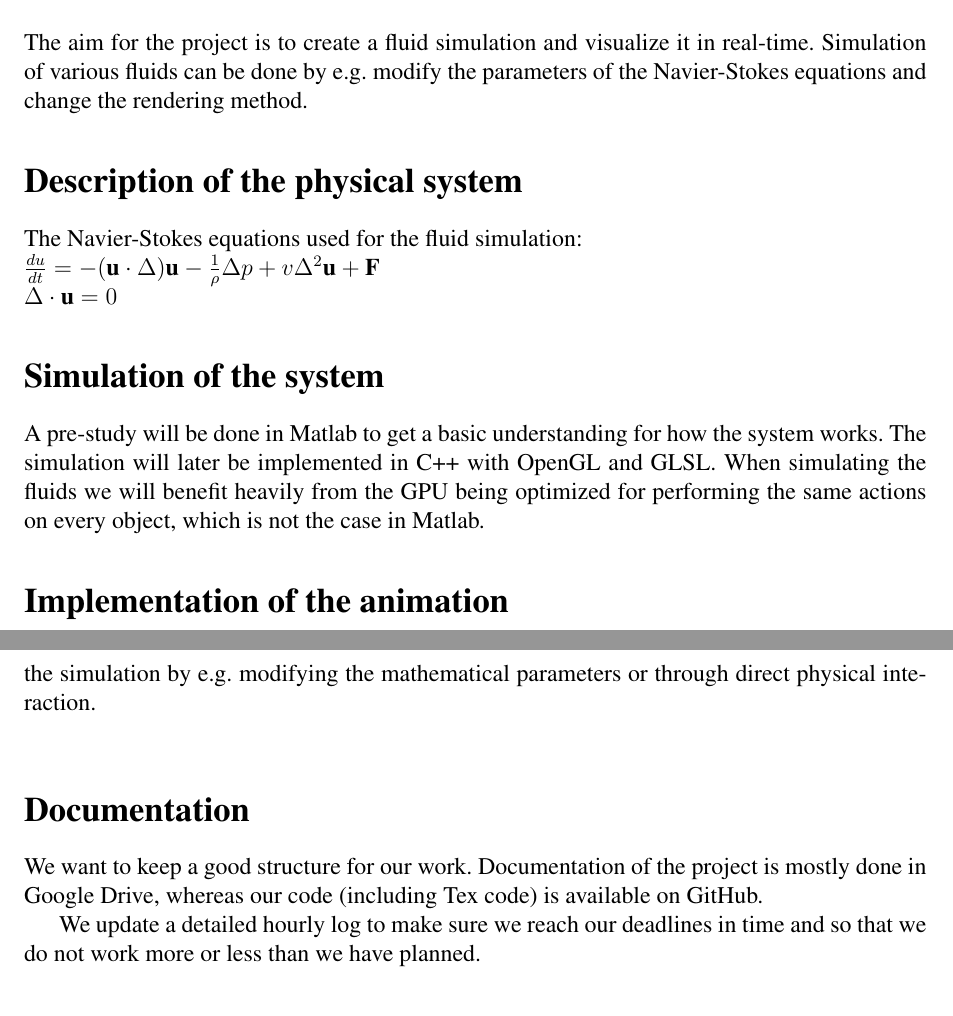
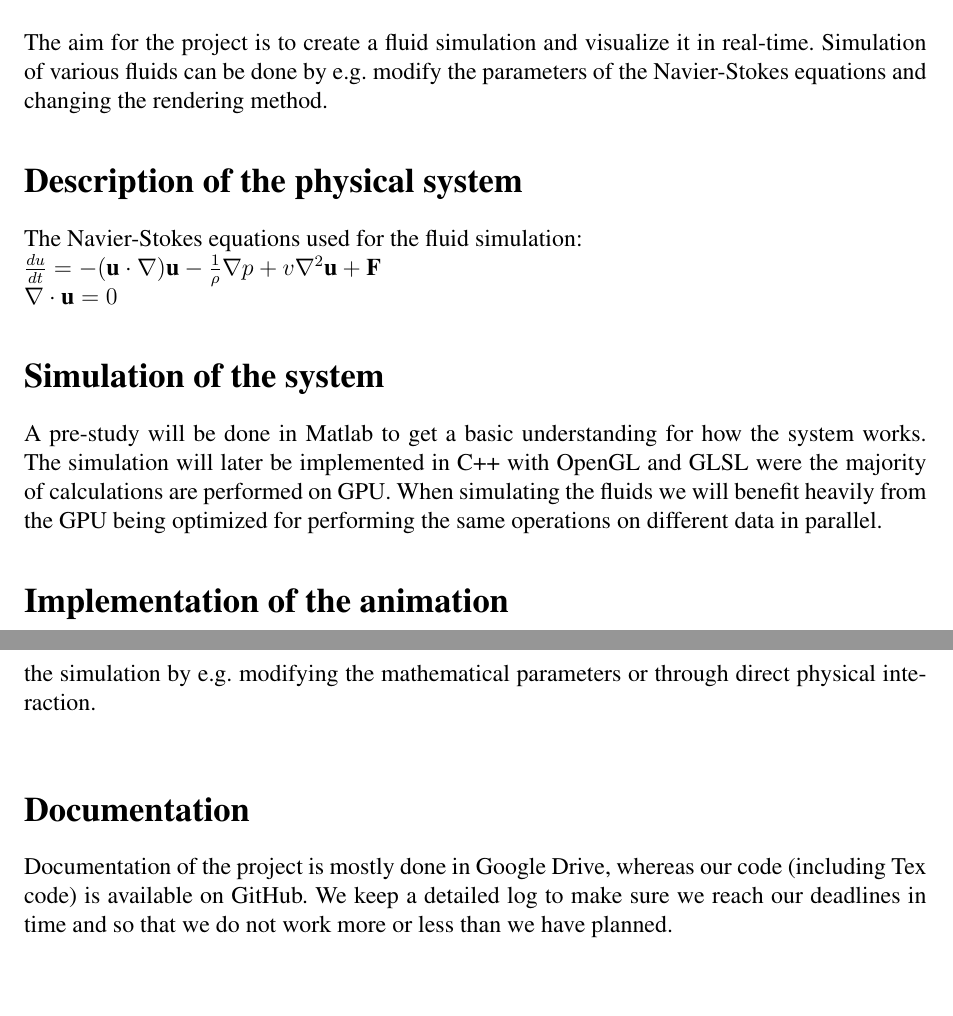
Before and after one commit to marcusnygren/Elements, a LaTeX document (Proposal/proposal.tex): two parts of pages 1 and 2 of 2, joined at a grey line, cut so that both start at the same text, the shorter picture padded with empty space. Compiled offline with pdfLaTeX.

Commit message:
updating fixes

```diff
--- a/Proposal/proposal.tex
+++ b/Proposal/proposal.tex
@@ -38,15 +38,15 @@
 \chapter{Proposal}
 
 \section{Prelude}
-The aim for the project is to create a fluid simulation and visualize it in real-time. Simulation of various fluids can be done by e.g. modify the parameters of the Navier-Stokes equations and change the rendering method.
+The aim for the project is to create a fluid simulation and visualize it in real-time. Simulation of various fluids can be done by e.g. modify the parameters of the Navier-Stokes equations and changing the rendering method.
 
 \section{Description of the physical system}
 The Navier-Stokes equations used for the fluid simulation:\\
-\(\frac{du}{dt} = - (\textbf{u}\cdot{\Delta})\textbf{u} - \frac{1}{\rho}\Delta p + v \Delta^2 \textbf{u} + \textbf{F}\) \\
-\(\Delta \cdot \textbf{u} = 0 \)
+\(\frac{du}{dt} = - (\textbf{u}\cdot{\nabla})\textbf{u} - \frac{1}{\rho}\nabla p + v \nabla^2 \textbf{u} + \textbf{F}\) \\
+\(\nabla \cdot \textbf{u} = 0 \)
 
 \section{Simulation of the system}
-A pre-study will be done in Matlab to get a basic understanding for how the system works. The simulation will later be implemented in C++ with OpenGL and GLSL. When simulating the fluids we will benefit heavily from the GPU being optimized for performing the same actions on every object, which is not the case in Matlab.
+A pre-study will be done in Matlab to get a basic understanding for how the system works. The simulation will later be implemented in C++ with OpenGL and GLSL were the majority of calculations are performed on GPU. When simulating the fluids we will benefit heavily from the GPU being optimized for performing the same operations on different data in parallel.
 
 \section{Implementation of the animation}
 Since we aim to animate different kinds of fluids we will need to visualize different characteristics of each unique fluid.
@@ -56,9 +56,8 @@ Since the simulation will be calculated throughout a 3-dimensional volume of vox
 We hope that a real-time rendering of the fluid simulation will allow the user to interact with the simulation by e.g. modifying the mathematical parameters or through direct physical interaction.\\
 
 \section{Documentation}
-We want to keep a good structure for our work. Documentation of the project is mostly done in Google Drive, whereas our code (including Tex code) is available on GitHub.
-
-We update a detailed hourly log to make sure we reach our deadlines in time and so that we do not work more or less than we have planned.
+Documentation of the project is mostly done in Google Drive, whereas our code (including Tex code) is available on GitHub.
+We keep a detailed log to make sure we reach our deadlines in time and so that we do not work more or less than we have planned.
 
 \section{Plan of the work}
 Our time plan is calculated as that every team member works two days a week with the project. This will allow for the group to spend time on this project as well as the course TNM094 which is done in parallell to this course.
```
Also changed, not shown: Proposal/proposal.tex (1 more changed lines).
